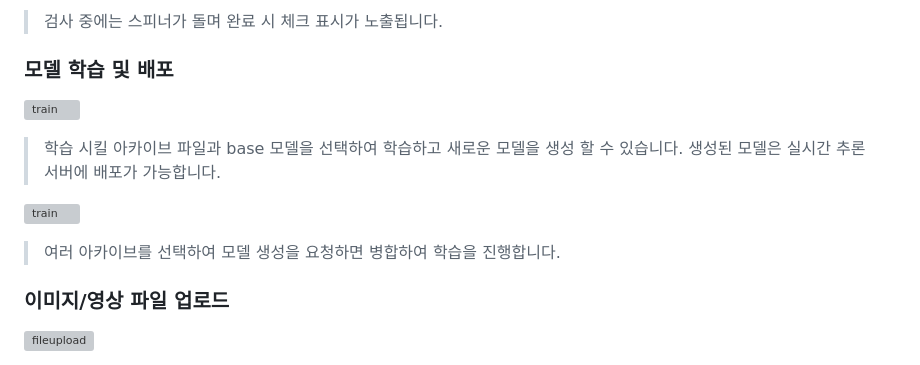
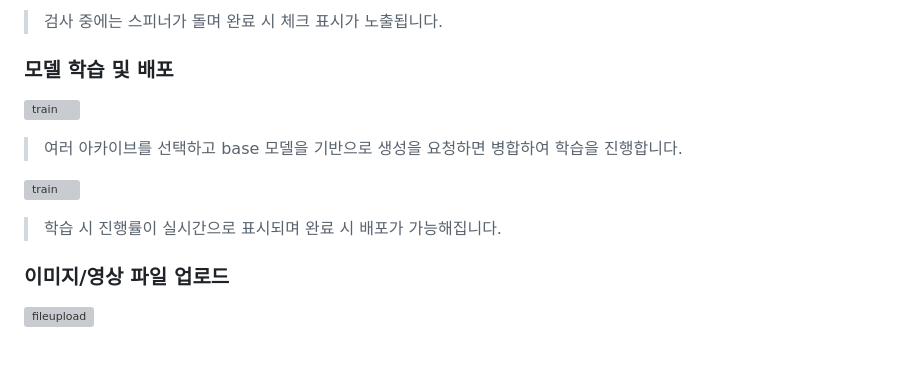
Before and after one commit to rosenari/watch_ml, a Markdown page: README.md, the part around the change. Rendered like a GitHub page; grey boxes are pictures that could not be loaded.

```diff
--- a/README.md
+++ b/README.md
@@ -74,12 +74,11 @@ npm run start
 > 검사 중에는 스피너가 돌며 완료 시 체크 표시가 노출됩니다.
 
 ### 모델 학습 및 배포
+![train](https://github.com/user-attachments/assets/fa2faab6-fbd9-4259-83ce-2c359b7a9484)
+> 여러 아카이브를 선택하고 base 모델을 기반으로 생성을 요청하면 병합하여 학습을 진행합니다.
+
 ![train](https://github.com/user-attachments/assets/7df59e72-0d92-4d49-9589-e8473edfe368)
-> 학습 시킬 아카이브 파일과 base 모델을 선택하여 학습하고 새로운 모델을 생성 할 수 있습니다.
-> 생성된 모델은 실시간 추론 서버에 배포가 가능합니다.
-
-![train](https://github.com/user-attachments/assets/fa2faab6-fbd9-4259-83ce-2c359b7a9484)
-> 여러 아카이브를 선택하여 모델 생성을 요청하면 병합하여 학습을 진행합니다.
+> 학습 시 진행률이 실시간으로 표시되며 완료 시 배포가 가능해집니다.
 
 ### 이미지/영상 파일 업로드
 ![fileupload](https://github.com/user-attachments/assets/e3fa9c35-3fd5-4bd0-b988-b2d44f9aa925)
```
